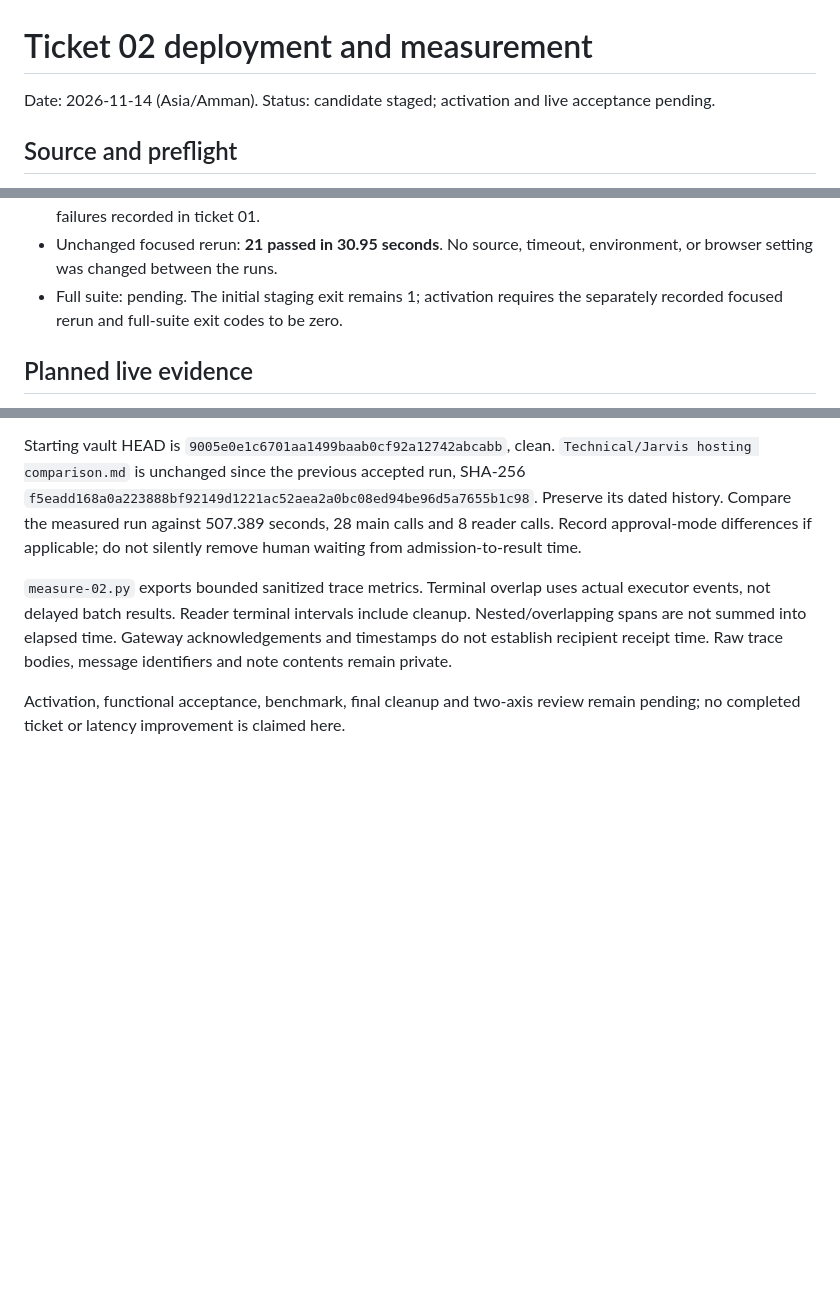
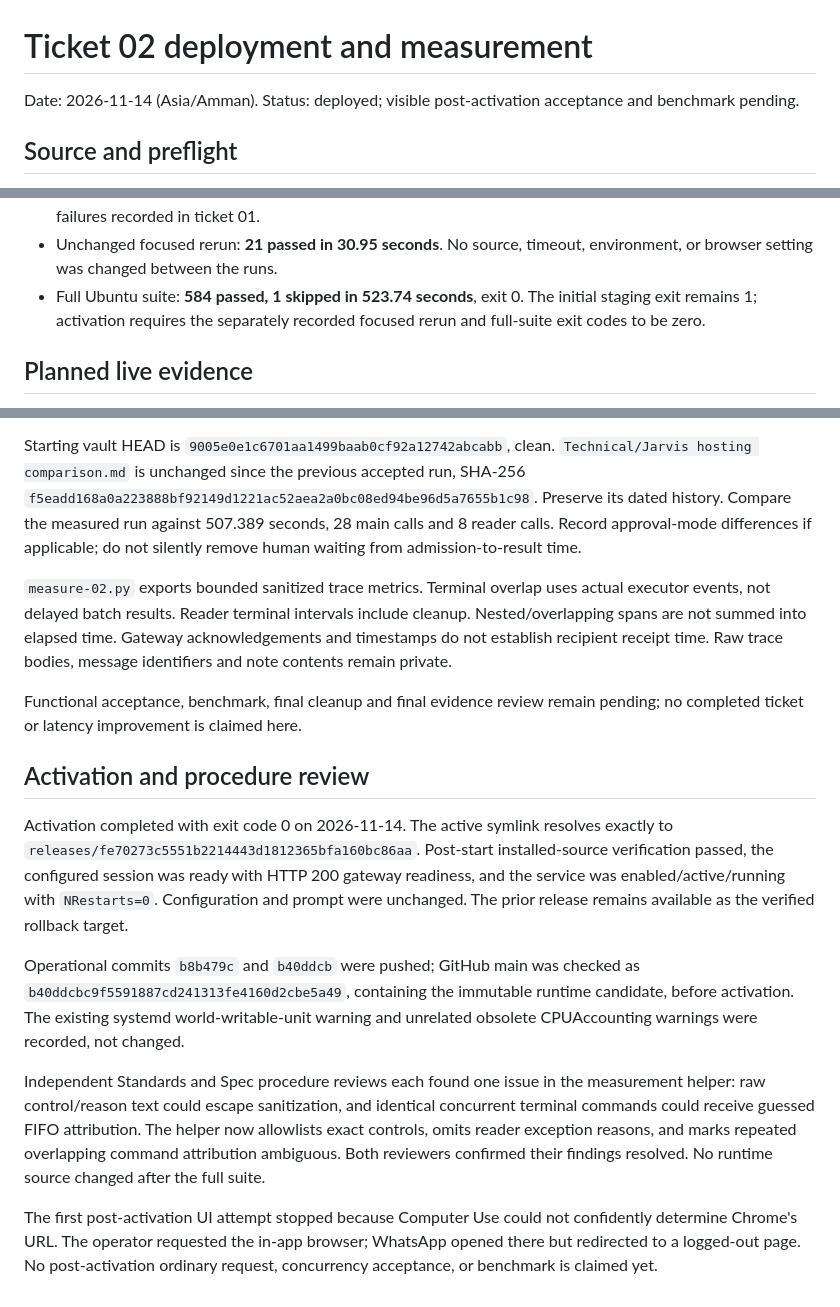
Before and after one commit to samikayyal/jarvis-v2, a Markdown page: .scratch/parallel-tool-calls/deployment-verification-02.md, 3 parts joined by grey strips. GitHub-like rendering; blank space fills up the shorter version.

Commit message:
Record successful parallel-tool activation and pending WhatsApp acceptance

```diff
--- a/.scratch/parallel-tool-calls/deployment-verification-02.md
+++ b/.scratch/parallel-tool-calls/deployment-verification-02.md
@@ -1,7 +1,7 @@
 # Ticket 02 deployment and measurement
 
 Date: 2026-11-14 (Asia/Amman).
-Status: candidate staged; activation and live acceptance pending.
+Status: deployed; visible post-activation acceptance and benchmark pending.
 
 ## Source and preflight
 
@@ -45,7 +45,7 @@ development environment, existing Playwright cache and explicit Chrome/driver.
   fixture readiness failures recorded in ticket 01.
 - Unchanged focused rerun: **21 passed in 30.95 seconds**. No source, timeout,
   environment, or browser setting was changed between the runs.
-- Full suite: pending. The initial staging exit remains 1; activation requires
+- Full Ubuntu suite: **584 passed, 1 skipped in 523.74 seconds**, exit 0. The initial staging exit remains 1; activation requires
   the separately recorded focused rerun and full-suite exit codes to be zero.
 
 ## Planned live evidence
@@ -74,5 +74,31 @@ include cleanup. Nested/overlapping spans are not summed into elapsed time.
 Gateway acknowledgements and timestamps do not establish recipient receipt time.
 Raw trace bodies, message identifiers and note contents remain private.
 
-Activation, functional acceptance, benchmark, final cleanup and two-axis review
+Functional acceptance, benchmark, final cleanup and final evidence review
 remain pending; no completed ticket or latency improvement is claimed here.
+
+## Activation and procedure review
+
+Activation completed with exit code 0 on 2026-11-14. The active symlink resolves
+exactly to `releases/fe70273c5551b2214443d1812365bfa160bc86aa`. Post-start
+installed-source verification passed, the configured session was ready with
+HTTP 200 gateway readiness, and the service was enabled/active/running with
+`NRestarts=0`. Configuration and prompt were unchanged. The prior release remains
+available as the verified rollback target.
+
+Operational commits `b8b479c` and `b40ddcb` were pushed; GitHub main was checked
+as `b40ddcbc9f5591887cd241313fe4160d2cbe5a49`, containing the immutable runtime
+candidate, before activation. The existing systemd world-writable-unit warning
+and unrelated obsolete CPUAccounting warnings were recorded, not changed.
+
+Independent Standards and Spec procedure reviews each found one issue in the
+measurement helper: raw control/reason text could escape sanitization, and
+identical concurrent terminal commands could receive guessed FIFO attribution.
+The helper now allowlists exact controls, omits reader exception reasons, and
+marks repeated overlapping command attribution ambiguous. Both reviewers
+confirmed their findings resolved. No runtime source changed after the full suite.
+
+The first post-activation UI attempt stopped because Computer Use could not
+confidently determine Chrome's URL. The operator requested the in-app browser;
+WhatsApp opened there but redirected to a logged-out page. No post-activation
+ordinary request, concurrency acceptance, or benchmark is claimed yet.
```
